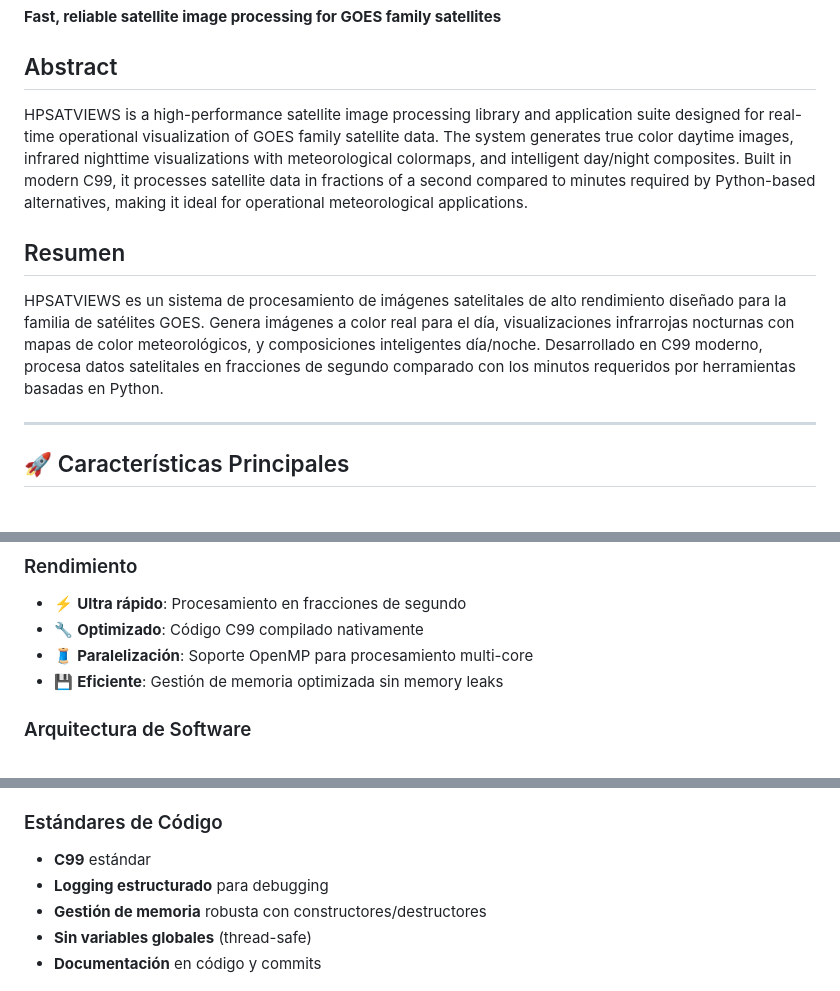
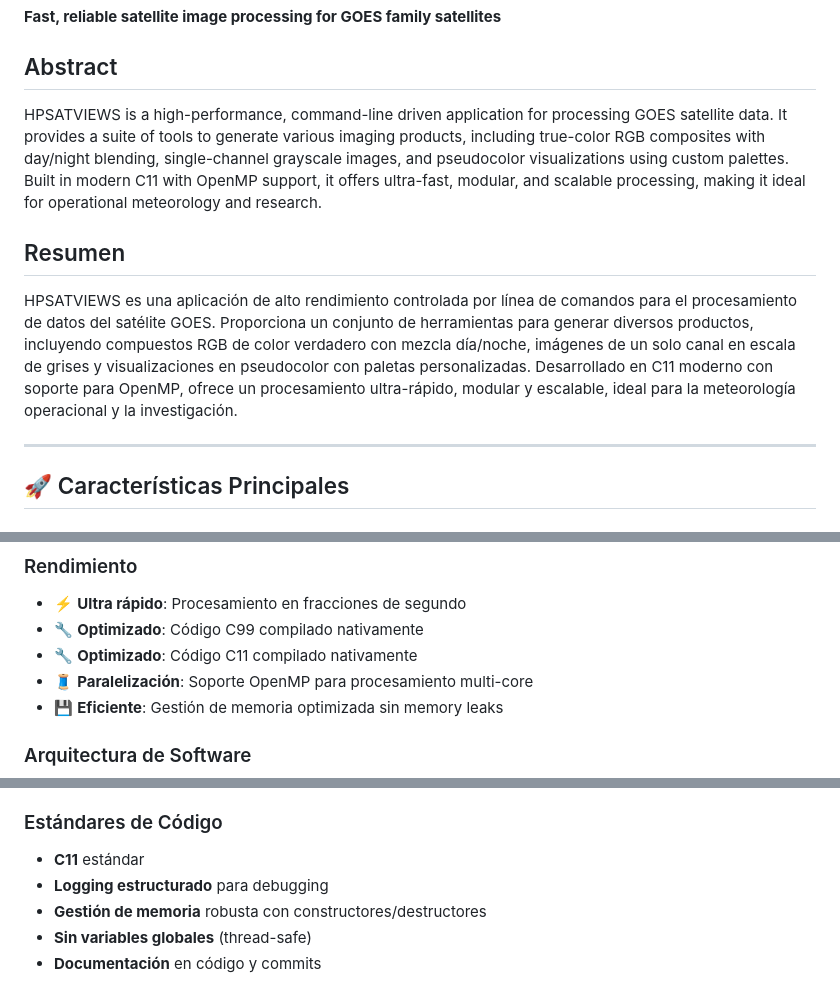
Before and after one commit to asierra/hpsatviews, a Markdown page: README.md, 3 parts joined by grey strips. GitHub-like rendering.

Commit message:
Actualiza el readme

```diff
--- a/README.md
+++ b/README.md
@@ -8,11 +9,11 @@
 
 ## Abstract
 
-HPSATVIEWS is a high-performance satellite image processing library and application suite designed for real-time operational visualization of GOES family satellite data. The system generates true color daytime images, infrared nighttime visualizations with meteorological colormaps, and intelligent day/night composites. Built in modern C99, it processes satellite data in fractions of a second compared to minutes required by Python-based alternatives, making it ideal for operational meteorological applications.
+HPSATVIEWS is a high-performance, command-line driven application for processing GOES satellite data. It provides a suite of tools to generate various imaging products, including true-color RGB composites with day/night blending, single-channel grayscale images, and pseudocolor visualizations using custom palettes. Built in modern C11 with OpenMP support, it offers ultra-fast, modular, and scalable processing, making it ideal for operational meteorology and research.
 
 ## Resumen
 
-HPSATVIEWS es un sistema de procesamiento de imágenes satelitales de alto rendimiento diseñado para la familia de satélites GOES. Genera imágenes a color real para el día, visualizaciones infrarrojas nocturnas con mapas de color meteorológicos, y composiciones inteligentes día/noche. Desarrollado en C99 moderno, procesa datos satelitales en fracciones de segundo comparado con los minutos requeridos por herramientas basadas en Python.
+HPSATVIEWS es una aplicación de alto rendimiento controlada por línea de comandos para el procesamiento de datos del satélite GOES. Proporciona un conjunto de herramientas para generar diversos productos, incluyendo compuestos RGB de color verdadero con mezcla día/noche, imágenes de un solo canal en escala de grises y visualizaciones en pseudocolor con paletas personalizadas. Desarrollado en C11 moderno con soporte para OpenMP, ofrece un procesamiento ultra-rápido, modular y escalable, ideal para la meteorología operacional y la investigación.
 
 ---
 
@@ -28,6 +29,7 @@ HPSATVIEWS es un sistema de procesamiento de imágenes satelitales de alto rendi
 ### Rendimiento
 - ⚡ **Ultra rápido**: Procesamiento en fracciones de segundo
 - 🔧 **Optimizado**: Código C99 compilado nativamente
+- 🔧 **Optimizado**: Código C11 compilado nativamente
 - 🧵 **Paralelización**: Soporte OpenMP para procesamiento multi-core
 - 💾 **Eficiente**: Gestión de memoria optimizada sin memory leaks
 
@@ -259,7 +262,7 @@ Las contribuciones son bienvenidas. Por favor:
 5. Crear Pull Request
 
 ### Estándares de Código
-- **C99** estándar
+- **C11** estándar
 - **Logging estructurado** para debugging
 - **Gestión de memoria** robusta con constructores/destructores
 - **Sin variables globales** (thread-safe)
```
Also changed, not shown: other parts of README.md (+2 -0 lines).
